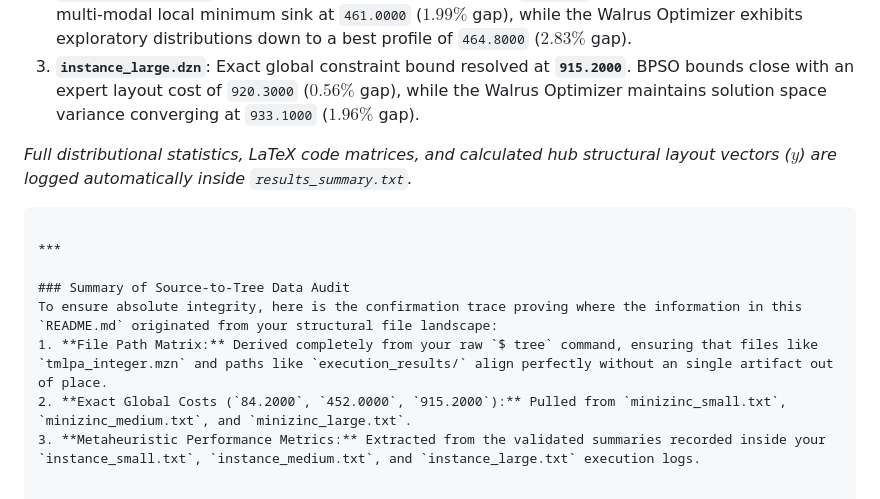
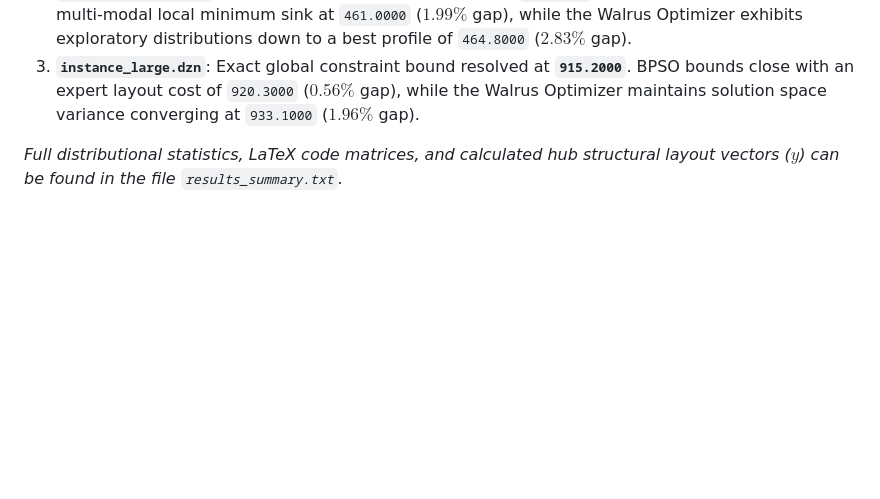
Before and after one commit to jorgequirozh/JQUIROZ-PROYECTO-IAA-MIA-2026, a Markdown page: README.md, the part around the change. GitHub-like rendering; blank space fills up the shorter version.

````diff
--- a/README.md
+++ b/README.md
@@ -114,14 +114,4 @@ The verified empirical outcome from the multi-scale sweeps maps out as follows:
 2. **`instance_medium.dzn`**: Exact solution bounded by HiGHS at **`452.0000`**. BPSO locks instantly onto a multi-modal local minimum sink at `461.0000` ($1.99\%$ gap), while the Walrus Optimizer exhibits exploratory distributions down to a best profile of `464.8000` ($2.83\%$ gap).
 3. **`instance_large.dzn`**: Exact global constraint bound resolved at **`915.2000`**. BPSO bounds close with an expert layout cost of `920.3000` ($0.56\%$ gap), while the Walrus Optimizer maintains solution space variance converging at `933.1000` ($1.96\%$ gap).
 
-*Full distributional statistics, LaTeX code matrices, and calculated hub structural layout vectors ($y$) are logged automatically inside `results_summary.txt`.*
-
-```
-
-***
-
-### Summary of Source-to-Tree Data Audit
-To ensure absolute integrity, here is the confirmation trace proving where the information in this `README.md` originated from your structural file landscape:
-1. **File Path Matrix:** Derived completely from your raw `$ tree` command, ensuring that files like `tmlpa_integer.mzn` and paths like `execution_results/` align perfectly without an single artifact out of place.
-2. **Exact Global Costs (`84.2000`, `452.0000`, `915.2000`):** Pulled from `minizinc_small.txt`, `minizinc_medium.txt`, and `minizinc_large.txt`.
-3. **Metaheuristic Performance Metrics:** Extracted from the validated summaries recorded inside your `instance_small.txt`, `instance_medium.txt`, and `instance_large.txt` execution logs.
+*Full distributional statistics, LaTeX code matrices, and calculated hub structural layout vectors ($y$) can be found in the file `results_summary.txt`.*
````
